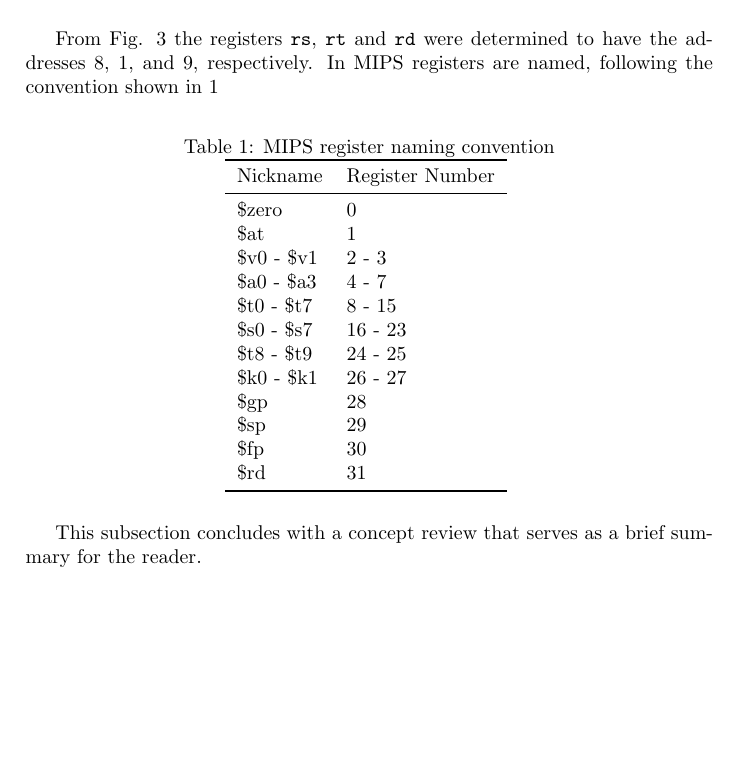
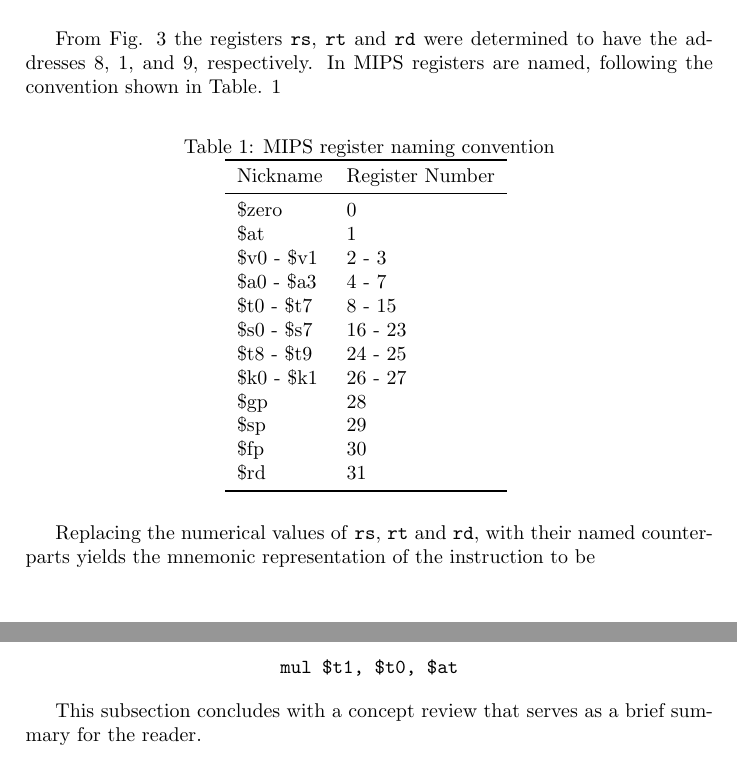
Before and after one commit to Prashant-Jonny/dark-mips32-decompiler, a LaTeX document (report/report.tex, which reads report/introduction.tex): part of page 3 of 4 before the commit and two parts of pages 3 and 4 of 4 after it, the two joined at a grey line, cut so that both start at the same text, the shorter picture padded with empty space. Compiled offline with pdfLaTeX.

Commit message:
Derivation of mnemonic representation

```diff
--- a/report/introduction.tex
+++ b/report/introduction.tex
@@ -132,7 +132,7 @@ Fig. \ref{fig:mul-decomposed}
 From Fig. \ref{fig:r-decomposed} the registers \texttt{rs},
 \texttt{rt} and \texttt{rd} were determined to have the addresses 8,
 1, and 9, respectively. In MIPS registers are named, following the
-convention shown in \ref{table:mips-register-naming-convention}
+convention shown in Table. \ref{table:mips-register-naming-convention}
 
 \begin{table}[H]
 \centering
@@ -158,6 +158,14 @@ Nickname & Register Number \\
 \label{table:mips-register-naming-convention}
 \end{table}
 
+Replacing the numerical values of \texttt{rs}, \texttt{rt} and
+\texttt{rd}, with their named counterparts yields the mnemonic
+representation of the instruction to be
+
+\begin{center}
+  \texttt{mul \$t1, \$t0, \$at}
+\end{center}
+
 
 This subsection concludes with a concept review that serves as a brief
 summary for the reader.
```
